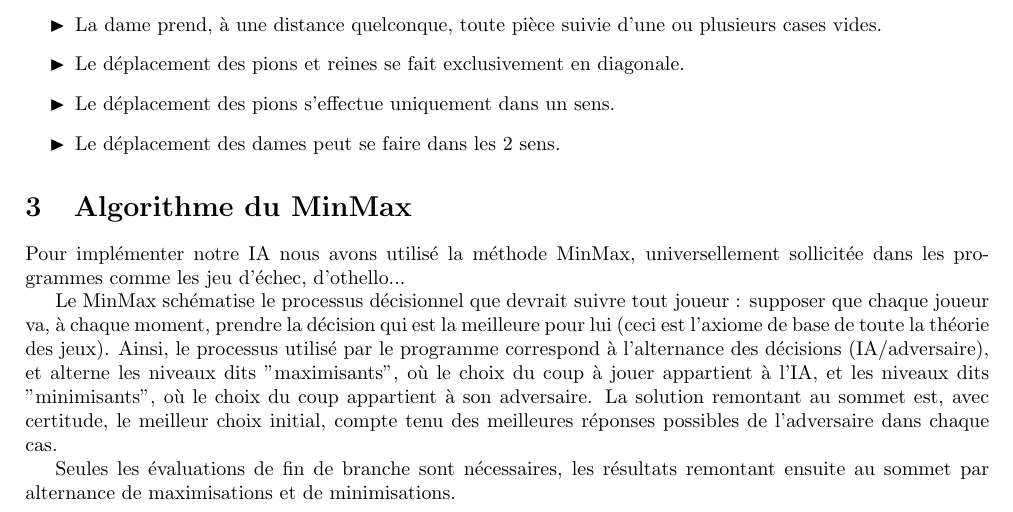
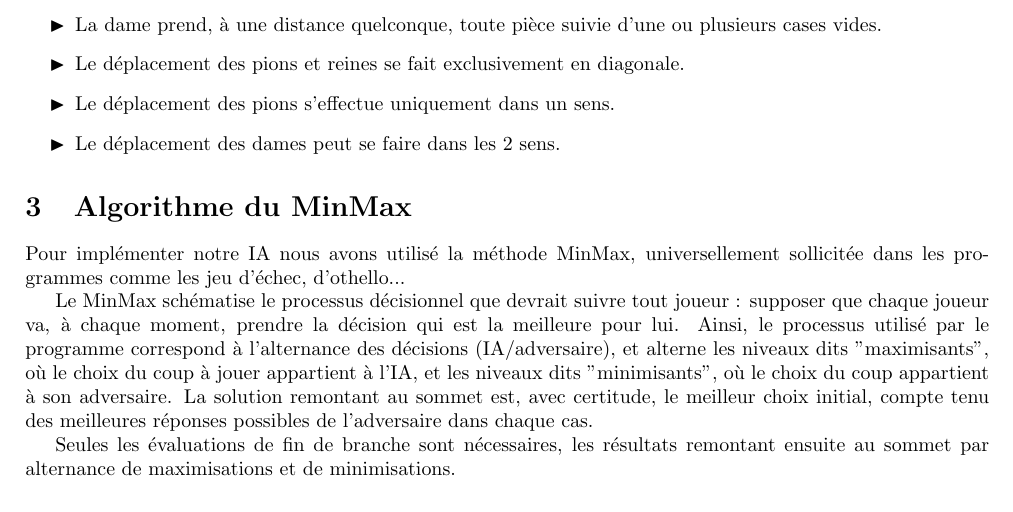
Before and after one commit to kaldoran/prolog-game, a LaTeX document (Rapport/Rapport_projet_METEOR.tex): part of page 3 of 5, cut so that both start at the same text. Compiled offline with pdfLaTeX.

Commit message:
fix erreurs

```diff
--- a/Rapport/Rapport_projet_METEOR.tex
+++ b/Rapport/Rapport_projet_METEOR.tex
@@ -101,7 +101,7 @@ Nous avons implémenté dans un premier temps l'affichage, les mouvements et les
 \section{Algorithme du MinMax}
 	Pour implémenter notre IA nous avons utilisé la méthode MinMax, universellement sollicitée dans les programmes comme les jeu d'échec, d'othello...
 
-Le MinMax schématise le processus décisionnel que devrait suivre tout joueur : supposer que chaque joueur va, à chaque moment, prendre la décision qui est la meilleure pour lui (ceci est l'axiome de base de toute la théorie des jeux).
+Le MinMax schématise le processus décisionnel que devrait suivre tout joueur : supposer que chaque joueur va, à chaque moment, prendre la décision qui est la meilleure pour lui.
 Ainsi, le processus utilisé par le programme correspond à l'alternance des décisions (IA/adversaire), et alterne les niveaux dits "maximisants", où le choix du coup à jouer appartient à l'IA, et les niveaux dits "minimisants", où le choix du coup appartient à son adversaire. La solution remontant au sommet est, avec certitude, le meilleur choix initial, compte tenu des meilleures réponses possibles de l'adversaire dans chaque cas.
 
 Seules les évaluations de fin de branche sont nécessaires, les résultats remontant ensuite au sommet par alternance de maximisations et de minimisations.
```
Also changed, not shown: Rapport/Rapport_projet_METEOR.pdf.
